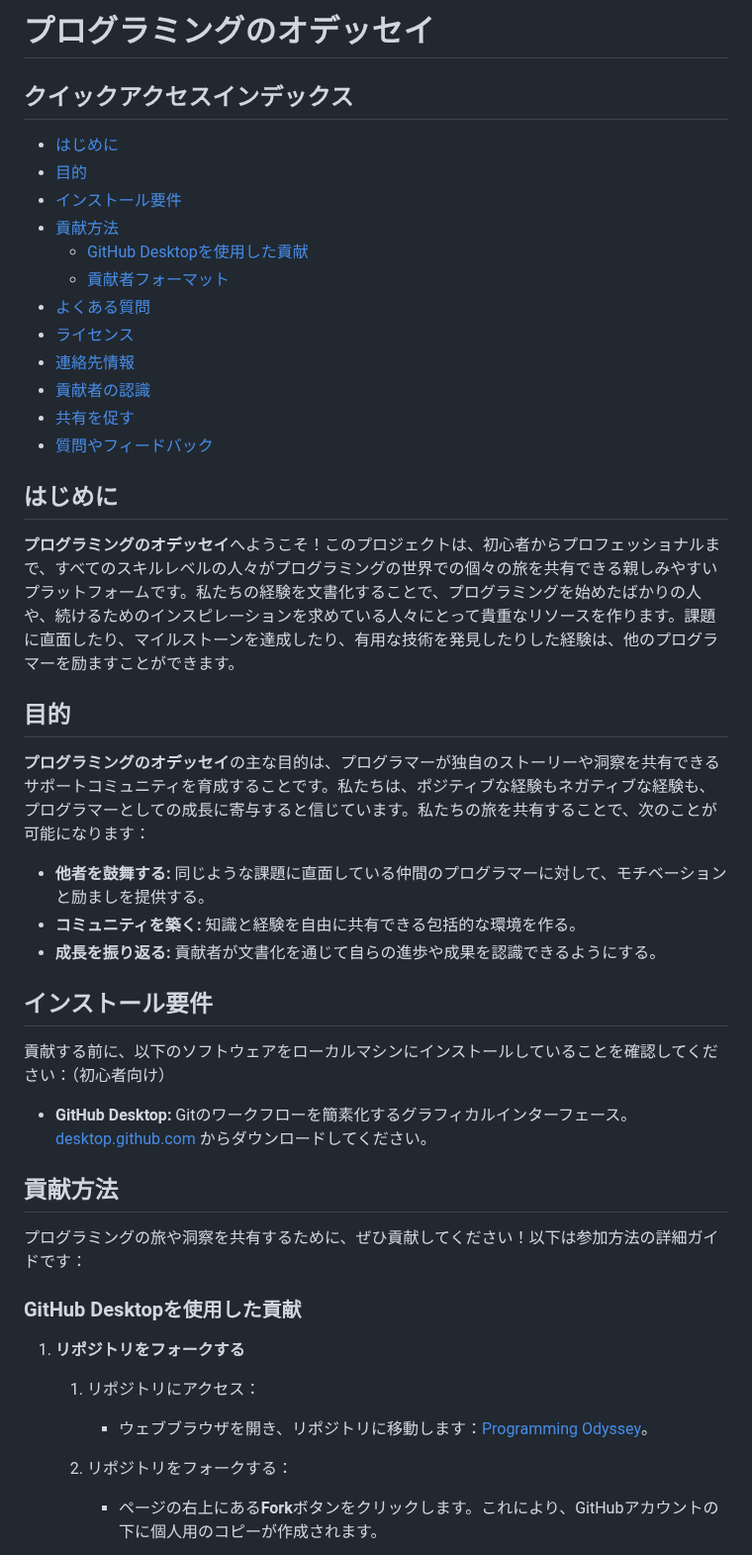
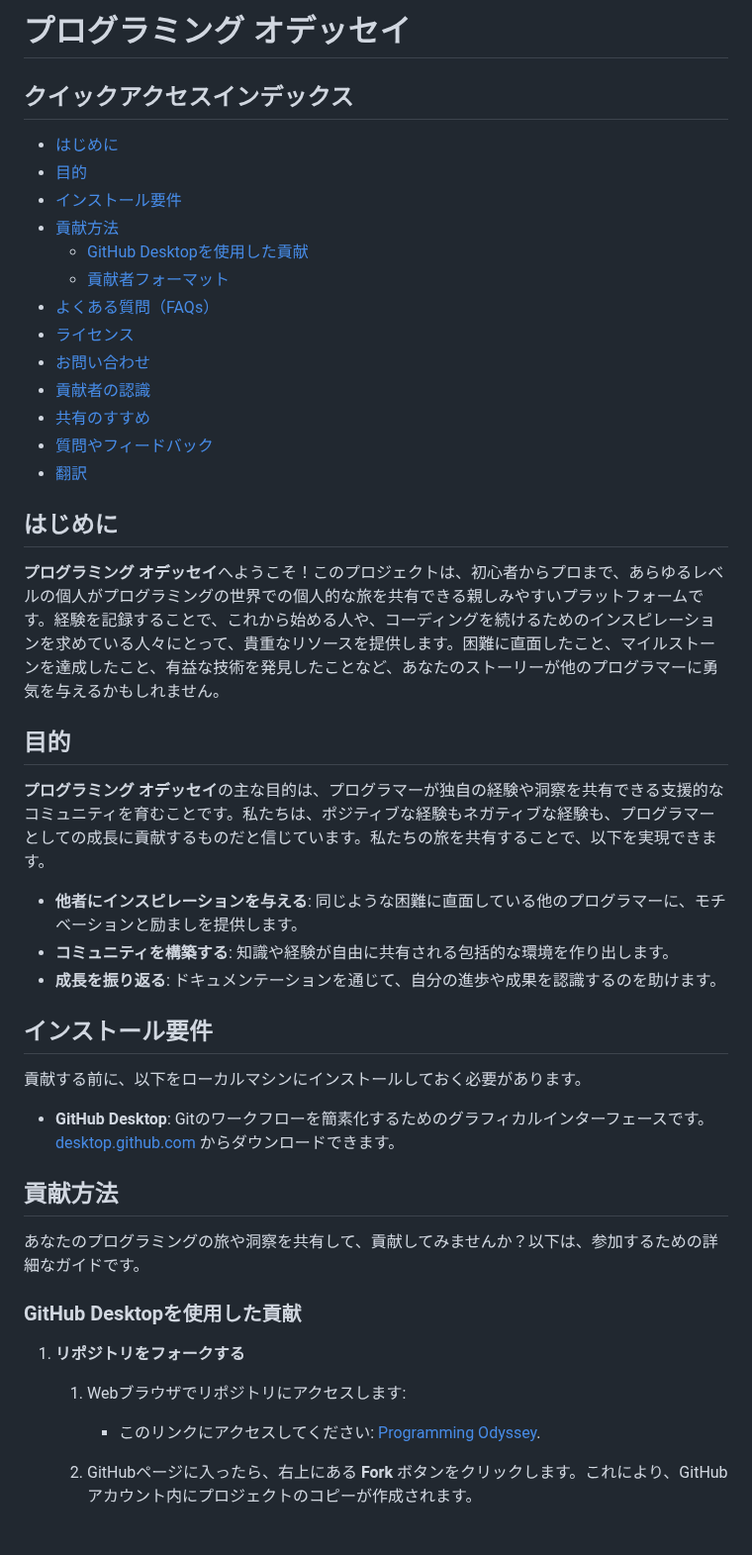
Before and after one commit to Gilgabunada/Programming-Odyssey, a Markdown page: Translations/JAPANESE.md, the part around one of its changes. Shown at 99% size. Drawn GitHub-style.

```diff
--- a/Translations/JAPANESE.md
+++ b/Translations/JAPANESE.md
@@ -1,4 +1,4 @@
-# プログラミングのオデッセイ
+# プログラミング オデッセイ
 
 ## クイックアクセスインデックス
 
@@ -10,40 +10,40 @@
   - [貢献者フォーマット](#貢献者フォーマット)
-- [よくある質問](#よくある質問)
+- [よくある質問（FAQs）](#よくある質問)
 - [ライセンス](#ライセンス)
-- [連絡先情報](#連絡先情報)
+- [お問い合わせ](#お問い合わせ)
 - [貢献者の認識](#貢献者の認識)
-- [共有を促す](#共有を促す)
+- [共有のすすめ](#共有のすすめ)
 - [質問やフィードバック](#質問やフィードバック)
+- [翻訳](#翻訳)
 
 ## はじめに
 
-**プログラミングのオデッセイ**へようこそ！このプロジェクトは、初心者からプロフェッショナルまで、すべてのスキルレベルの人々がプログラミングの世界での個々の旅を共有できる親しみやすいプラットフォームです。私たちの経験を文書化することで、プログラミングを始めたばかりの人や、続けるためのインスピレーションを求めている人々にとって貴重なリソースを作ります。課題に直面したり、マイルストーンを達成したり、有用な技術を発見したりした経験は、他のプログラマーを励ますことができます。
+**プログラミング オデッセイ**へようこそ！このプロジェクトは、初心者からプロまで、あらゆるレベルの個人がプログラミングの世界での個人的な旅を共有できる親しみやすいプラットフォームです。経験を記録することで、これから始める人や、コーディングを続けるためのインスピレーションを求めている人々にとって、貴重なリソースを提供します。困難に直面したこと、マイルストーンを達成したこと、有益な技術を発見したことなど、あなたのストーリーが他のプログラマーに勇気を与えるかもしれません。
 
 ## 目的
 
-**プログラミングのオデッセイ**の主な目的は、プログラマーが独自のストーリーや洞察を共有できるサポートコミュニティを育成することです。私たちは、ポジティブな経験もネガティブな経験も、プログラマーとしての成長に寄与すると信じています。私たちの旅を共有することで、次のことが可能になります：
+**プログラミング オデッセイ**の主な目的は、プログラマーが独自の経験や洞察を共有できる支援的なコミュニティを育むことです。私たちは、ポジティブな経験もネガティブな経験も、プログラマーとしての成長に貢献するものだと信じています。私たちの旅を共有することで、以下を実現できます。
 
-- **他者を鼓舞する:** 同じような課題に直面している仲間のプログラマーに対して、モチベーションと励ましを提供する。
-- **コミュニティを築く:** 知識と経験を自由に共有できる包括的な環境を作る。
-- **成長を振り返る:** 貢献者が文書化を通じて自らの進歩や成果を認識できるようにする。
+- **他者にインスピレーションを与える**: 同じような困難に直面している他のプログラマーに、モチベーションと励ましを提供します。
+- **コミュニティを構築する**: 知識や経験が自由に共有される包括的な環境を作り出します。
+- **成長を振り返る**: ドキュメンテーションを通じて、自分の進歩や成果を認識するのを助けます。
 
 ## インストール要件
 
-貢献する前に、以下のソフトウェアをローカルマシンにインストールしていることを確認してください：（初心者向け）
+貢献する前に、以下をローカルマシンにインストールしておく必要があります。
 
-- **GitHub Desktop:** Gitのワークフローを簡素化するグラフィカルインターフェース。 [desktop.github.com](https://desktop.github.com/) からダウンロードしてください。
+- **GitHub Desktop**: Gitのワークフローを簡素化するためのグラフィカルインターフェースです。[desktop.github.com](https://desktop.github.com/) からダウンロードできます。
 
 ## 貢献方法
 
-プログラミングの旅や洞察を共有するために、ぜひ貢献してください！以下は参加方法の詳細ガイドです：
+あなたのプログラミングの旅や洞察を共有して、貢献してみませんか？以下は、参加するための詳細なガイドです。
 
 ### GitHub Desktopを使用した貢献
 
 1. **リポジトリをフォークする**
 
-   1. リポジトリにアクセス：
-      - ウェブブラウザを開き、リポジトリに移動します：[Programming Odyssey](https://github.com/Gilgabunada/Programming-Odyssey)。
+   1. Webブラウザでリポジトリにアクセスします:
+      - このリンクにアクセスしてください: [Programming Odyssey](https://github.com/Gilgabunada/Programming-Odyssey).
 
-   2. リポジトリをフォークする：
-      - ページの右上にある**Fork**ボタンをクリックします。これにより、GitHubアカウントの下に個人用のコピーが作成されます。
+   2. GitHubページに入ったら、右上にある **Fork** ボタンをクリックします。これにより、GitHubアカウント内にプロジェクトのコピーが作成されます。
 
```
Also changed, not shown: other parts of Translations/JAPANESE.md (+52 -101 lines).
